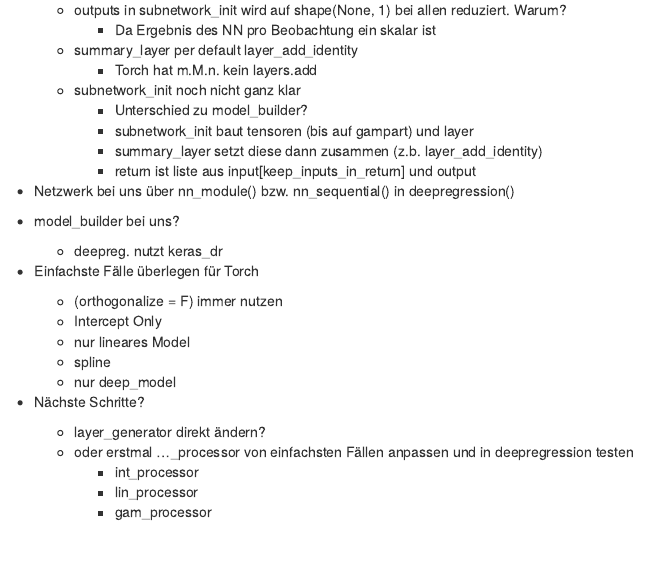
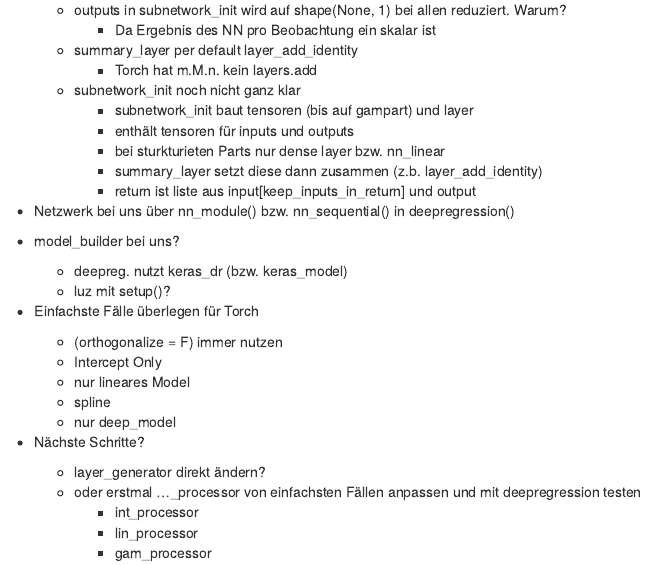
Before and after one commit to marquach/DeepRegression, an R Markdown document (Fragen.Rmd): the page in a window 1100 px wide, from 870 px down. Rendered offline with R 4.5, knitr and Pandoc, with nearby package versions.

Commit message:
Mehr bei Fragen zu subnetwork_init

```diff
--- a/Fragen.Rmd
+++ b/Fragen.Rmd
@@ -50,8 +50,9 @@ date: "2023-01-09"
   - summary_layer per default layer_add_identity
     - Torch hat m.M.n. kein layers.add
   - subnetwork_init noch nicht ganz klar
-    - Unterschied zu model_builder?
     - subnetwork_init baut tensoren (bis auf gampart) und layer
+    - enthält tensoren für inputs und outputs
+    - bei sturkturieten Parts nur dense layer bzw. nn_linear
     - summary_layer setzt diese dann zusammen (z.b. layer_add_identity)
     - return ist liste aus input[keep_inputs_in_return] und output
 
@@ -59,8 +60,8 @@ date: "2023-01-09"
 - Netzwerk bei uns über nn_module() bzw. nn_sequential() in deepregression()
 
 - model_builder bei uns?
-  - deepreg. nutzt keras_dr
-
+  - deepreg. nutzt keras_dr (bzw. keras_model)
+  - luz mit setup()?
 
 
 - Einfachste Fälle überlegen für Torch
@@ -73,7 +74,7 @@ date: "2023-01-09"
 
 - Nächste Schritte?
   - layer_generator direkt ändern?
-  - oder erstmal ..._processor von einfachsten Fällen anpassen und in deepregression testen
+  - oder erstmal ..._processor von einfachsten Fällen anpassen und mit deepregression testen
     - int_processor
     - lin_processor
     - gam_processor
```
